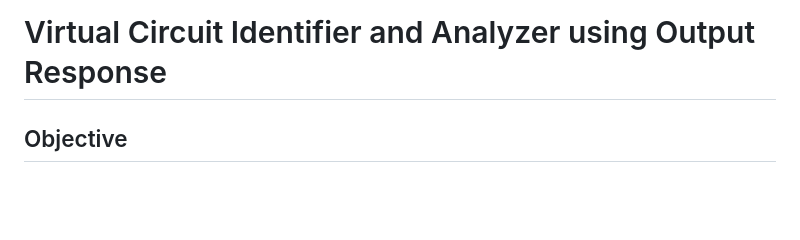
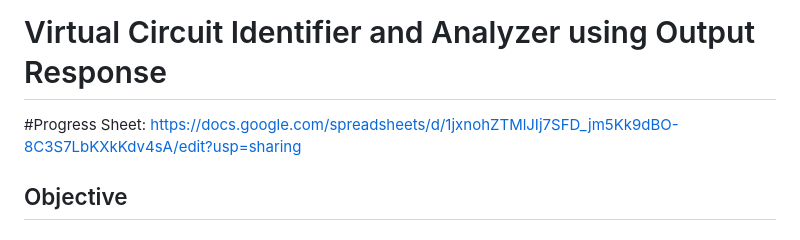
Before and after one commit to JoydipKarmakar/Virtual-Circuit-Identifier-and-Analyzer-using-Output-Response, a Markdown page: README.md, the part around the change printed below. GitHub-like rendering; blank space fills up the shorter version.

```diff
--- a/README.md
+++ b/README.md
@@ -1,5 +1,5 @@
 # Virtual Circuit Identifier and Analyzer using Output Response
-
+#Progress Sheet: https://docs.google.com/spreadsheets/d/1jxnohZTMlJIj7SFD_jm5Kk9dBO-8C3S7LbKXkKdv4sA/edit?usp=sharing
 ## Objective
 
 ### Purpose of the Software Tool
```
Also changed, not shown: other parts of README.md (+1 -1 lines).
